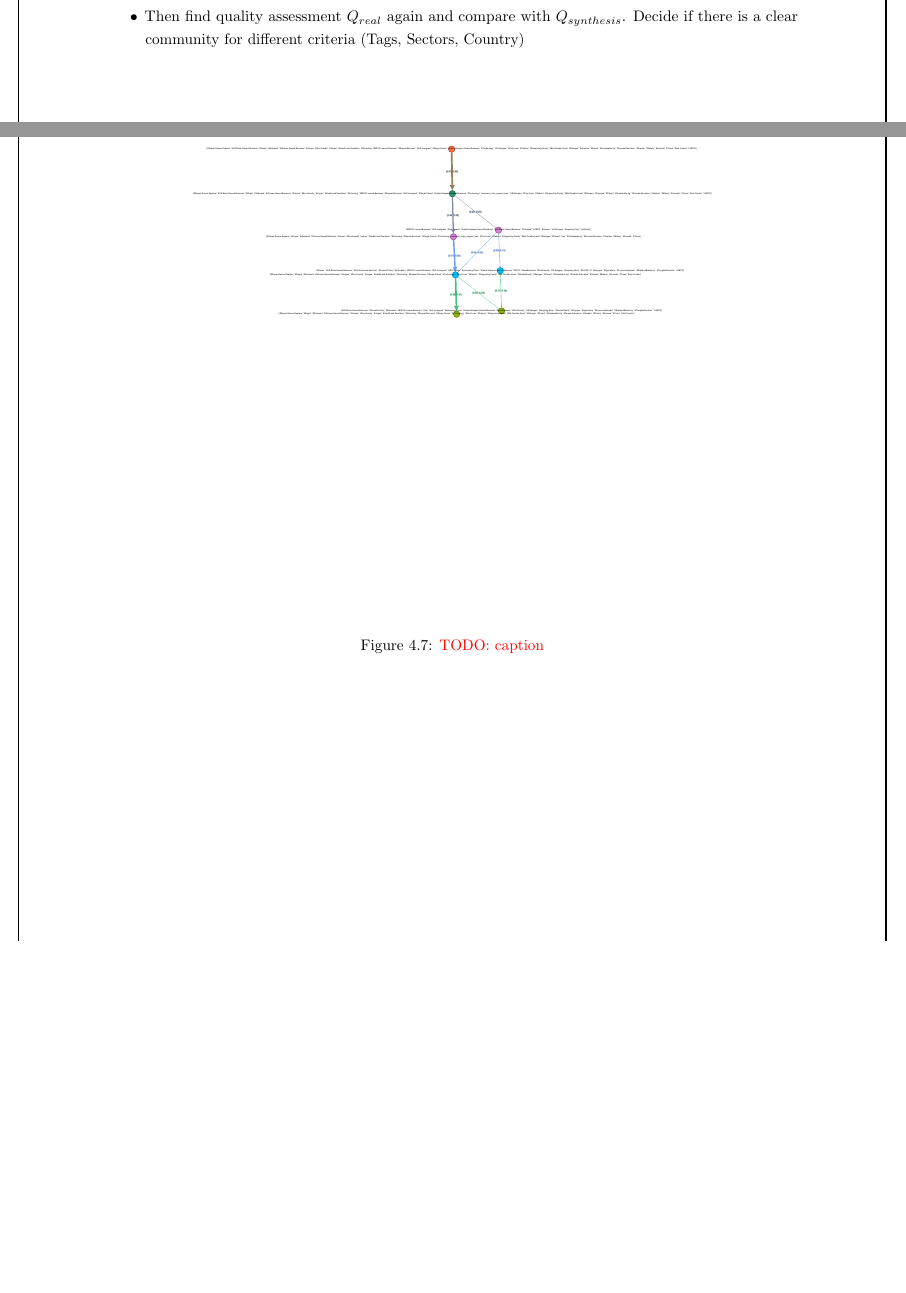
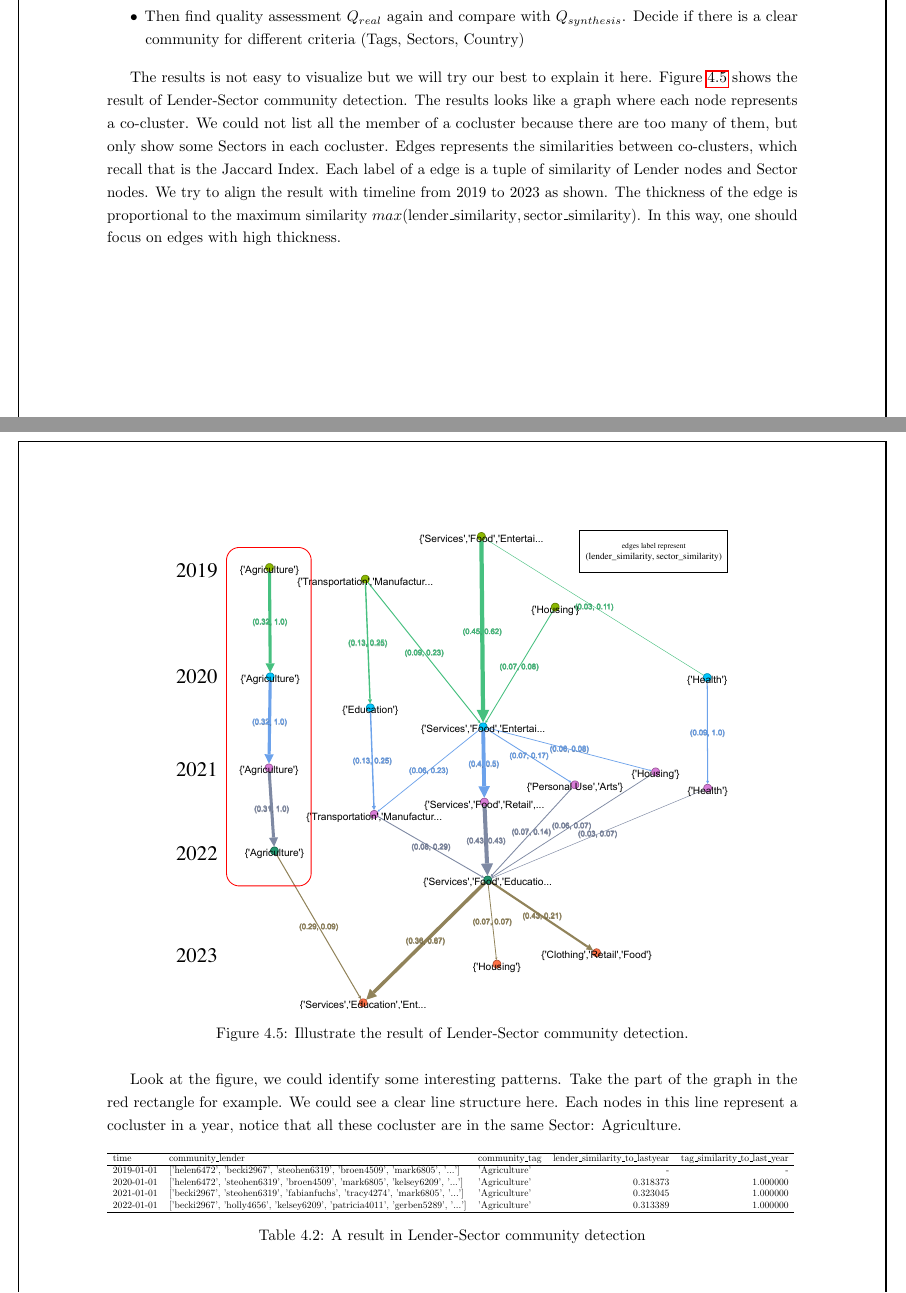
Before and after one commit to gameliee/kiva-writing, a LaTeX thesis (main.tex, which reads chap4/chap4.tex): two parts of pages 35 and 38 of 51 before the commit and two parts of pages 35 and 36 of 52 after it, joined at a grey line, cut so that both start at the same text, the shorter picture padded with empty space. Compiled offline with pdfLaTeX.

Commit message:
chap4: a result

```diff
--- a/chap4/chap4.tex
+++ b/chap4/chap4.tex
@@ -381 +382,11 @@ its member remain roughly $30\%$ over time, we can be confident that the communi
 
+The results is not easy to visualize but we will try our best to explain it here.
+Figure \ref{fig:appendix-LSector} shows the result of Lender-Sector community detection.
+The results looks like a graph where each node represents a co-cluster.
+We could not list all the member of a cocluster because there are too many of them,
+but only show some Sectors in each cocluster.
+Edges represents the similarities between co-clusters, which recall that is the Jaccard Index.
+Each label of a edge is a tuple of similarity of Lender nodes and Sector nodes.
+We try to align the result with timeline from 2019 to 2023 as shown.
+The thickness of the edge is proportional to the maximum similarity $max(\text{lender\_similarity}, \text{sector\_similarity})$.
+In this way, one should focus on edges with high thickness.
@@ -391,15 +394,31 @@ its member remain roughly $30\%$ over time, we can be confident that the communi
 \begin{figure}[H]
 	\centering
 	\includegraphics[width=0.8\textwidth]{images/LSector.pdf}
-	\caption{\todo{caption}}
-	\label{fig:LSector}
+	\caption{Illustrate the result of Lender-Sector community detection.}
+	\label{fig:appendix-LSector}
 \end{figure}
 
-\begin{figure}[H]
+Look at the figure, we could identify some interesting patterns.
+Take the part of the graph in the red rectangle for example.
+We could see a clear line structure here.
+Each nodes in this line represent a cocluster in a year,
+notice that all these cocluster are in the same Sector: Agriculture.
+
+
+\begin{table}[H]
 	\centering
-	\includegraphics[width=0.8\textwidth]{images/LTag.pdf}
-	\caption{\todo{caption}}
-	\label{fig:LTag}
-\end{figure}
-
-% \include{images/tikz/LCountry.tex}
+	\resizebox{\textwidth}{!}{%
+		\begin{tabular}{lllrr}
+			\hline
+			time       & community\_lender                                                             & community\_tag  & lender\_similarity\_to\_lastyear & tag\_similarity\_to\_last\_year \\
+			\hline
+			2019-01-01 & ['helen6472', 'becki2967', 'steohen6319', 'broen4509', 'mark6805', '...']     & {'Agriculture'} & -                                & -                               \\
+			2020-01-01 & ['helen6472', 'steohen6319', 'broen4509', 'mark6805', 'kelsey6209', '...']    & {'Agriculture'} & 0.318373                         & 1.000000                        \\
+			2021-01-01 & ['becki2967', 'steohen6319', 'fabianfuchs', 'tracy4274', 'mark6805', '...']   & {'Agriculture'} & 0.323045                         & 1.000000                        \\
+			2022-01-01 & ['becki2967', 'holly4656', 'kelsey6209', 'patricia4011', 'gerben5289', '...'] & {'Agriculture'} & 0.313389                         & 1.000000                        \\
+			\hline
+		\end{tabular}
+	}
+	\caption{A result in Lender-Sector community detection}
+	% \label{tab:bipartites-statistics}
+\end{table}
```
Also changed, not shown: backmatter/appendix.tex (+19 -0 lines), images/LSector.pdf, chap4/chap4.tex (9 more changed lines).
